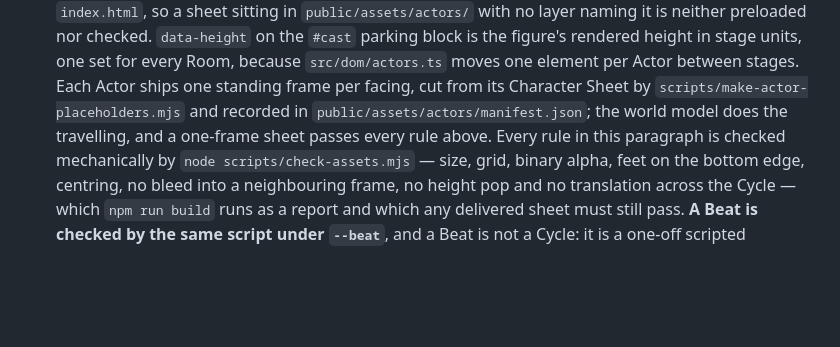
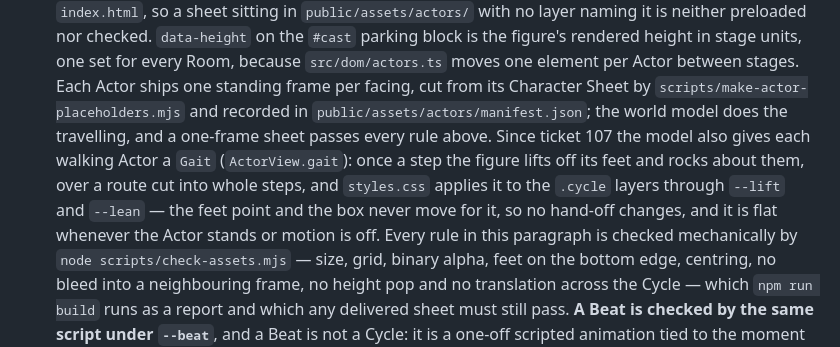
Before and after one commit to CMinusBool/adas-choice, a Markdown page: docs/agents/scene-and-cycle-assets.md, the part around the change. Drawn GitHub-style; blank space fills up the shorter version.

Commit message:
107: The Boy moves visibly in the Cinema - the asset doc names the gait a one-frame sheet walks with
Co-Authored-By: Claude Opus 5.5 <noreply@anthropic.com>

```diff
--- a/docs/agents/scene-and-cycle-assets.md
+++ b/docs/agents/scene-and-cycle-assets.md
@@ -40,7 +40,11 @@ Read this in full for any `art` or `asset-code` ticket, and before touching
   in stage units, one set for every Room, because `src/dom/actors.ts` moves one element per Actor
   between stages. Each Actor ships one standing frame per facing, cut from its Character Sheet by
   `scripts/make-actor-placeholders.mjs` and recorded in `public/assets/actors/manifest.json`; the
-  world model does the travelling, and a one-frame sheet passes every rule above. Every rule in
+  world model does the travelling, and a one-frame sheet passes every rule above. Since ticket 107
+  the model also gives each walking Actor a `Gait` (`ActorView.gait`): once a step the figure lifts
+  off its feet and rocks about them, over a route cut into whole steps, and `styles.css` applies it
+  to the `.cycle` layers through `--lift` and `--lean` — the feet point and the box never move for
+  it, so no hand-off changes, and it is flat whenever the Actor stands or motion is off. Every rule in
   this paragraph is checked mechanically by `node scripts/check-assets.mjs` — size, grid, binary
   alpha, feet on the bottom edge, centring, no bleed into a neighbouring frame, no height pop and
   no translation across the Cycle — which `npm run build` runs as a report and which any delivered
```
